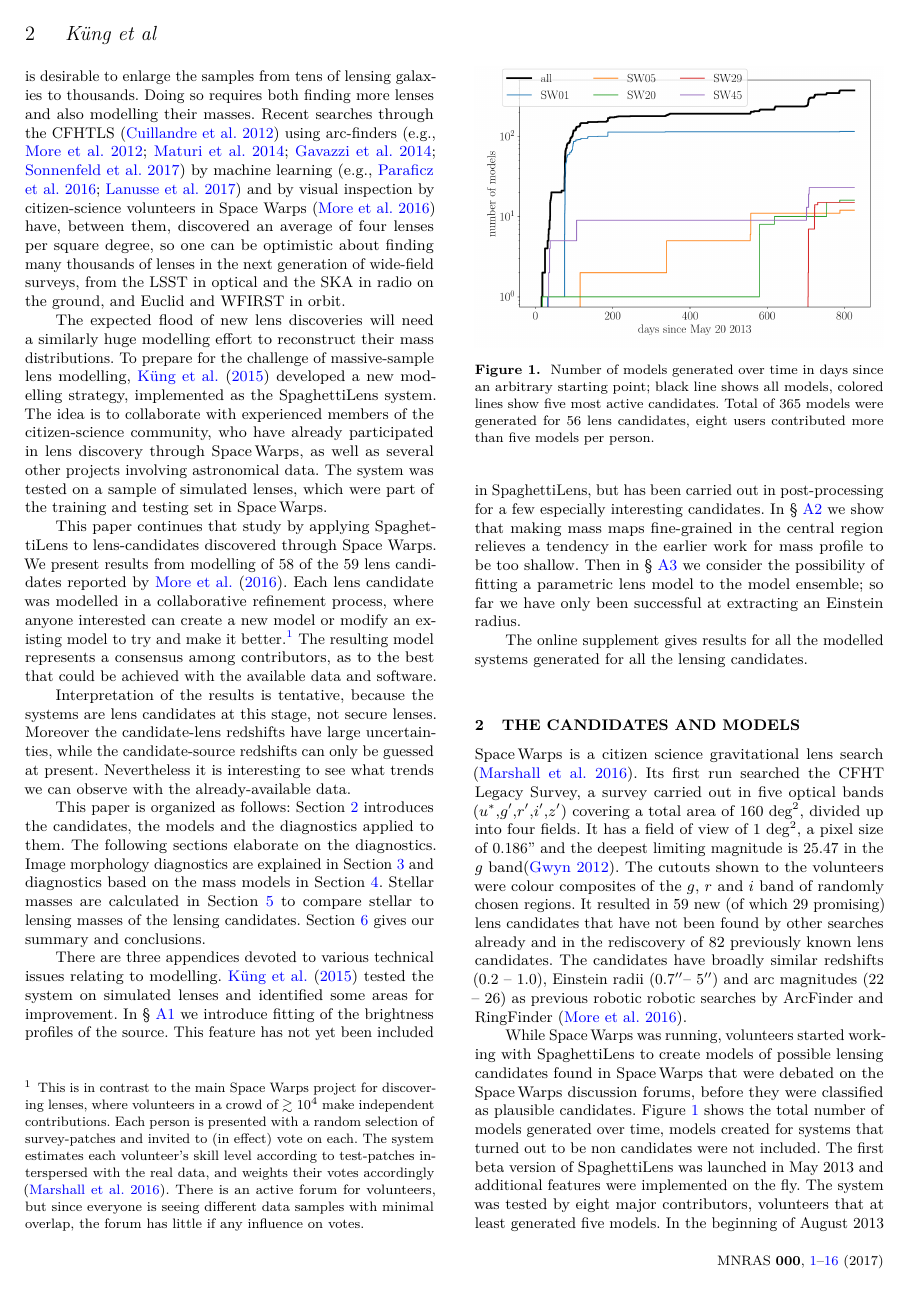
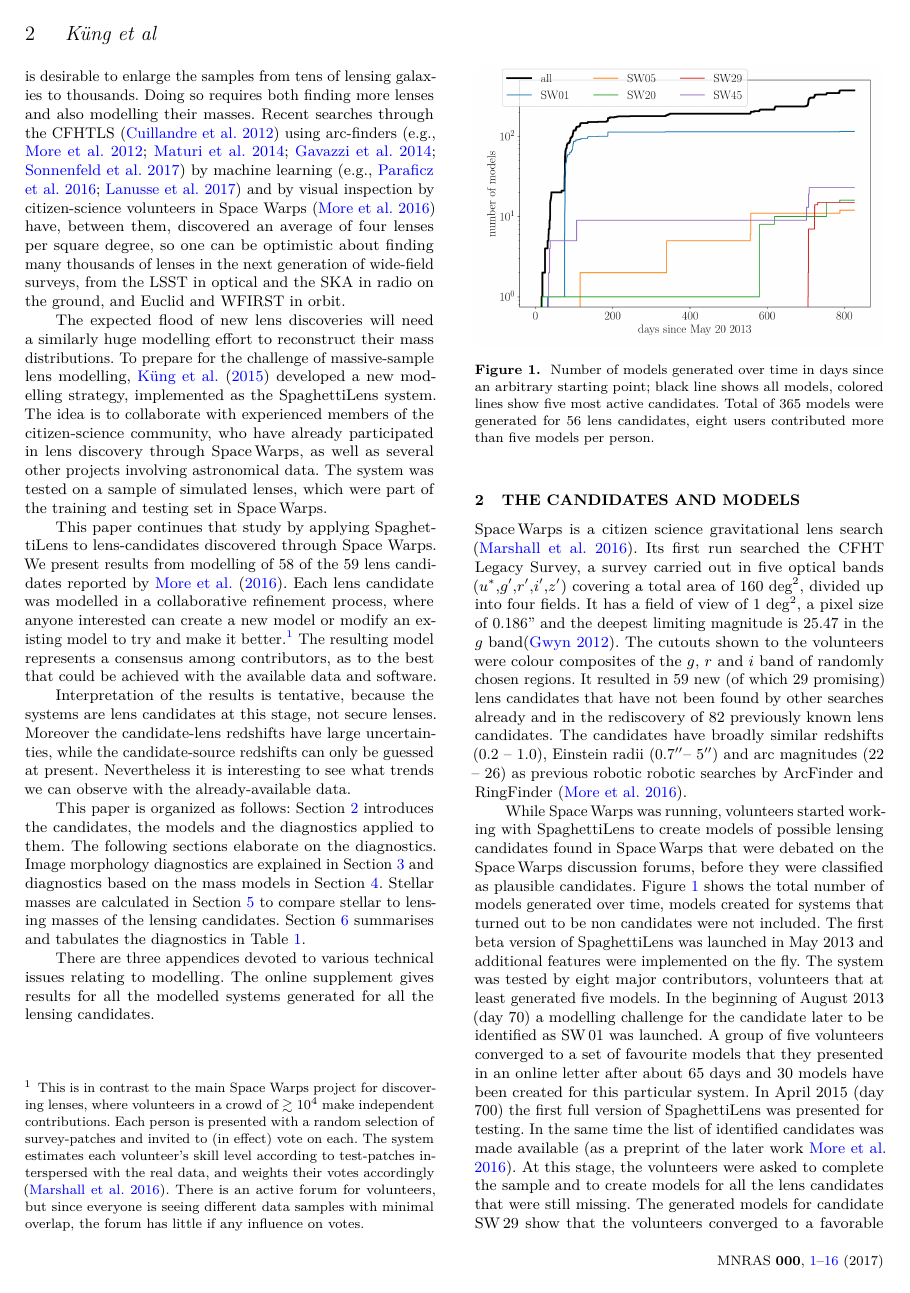
Before and after one commit to RafiKueng/p2, a LaTeX paper (paper2.tex, which reads parts/intro.tex): page 2 of 16. Compiled offline with pdfLaTeX; a LaTeX package or settings file that is missing is left out.

Commit message:
cleaning up appendix mention

```diff
--- a/parts/intro.tex
+++ b/parts/intro.tex
@@ -87,21 +87,11 @@ The following sections elaborate on the diagnostics.
 Image morphology diagnostics are explained in Section~\ref{sec:morph} and
 diagnostics based on the mass models in Section~\ref{sec:massmodels}.
 Stellar masses are calculated in Section~\ref{sec:stellar-mass} to compare stellar to lensing masses of the lensing candidates.
-Section~\ref{sec:summary} gives our summary and conclusions.
+Section~\ref{sec:summary} summarises and tabulates the diagnostics in
+Table~\ref{tab:models}.
 
 There are three appendices devoted to various technical issues
-relating to modelling.  \cite{2015MNRAS.447.2170K} tested the system
-on simulated lenses and identified some areas for improvement.  In
-\S~\ref{subsec:sourcefit} we introduce fitting of the brightness
-profiles of the source.  This feature has not yet been included in
-SpaghettiLens, but has been carried out in post-processing for a few
-especially interesting candidates.  In \S~\ref{subsec:hires} we show
-that making mass maps fine-grained in the central region relieves a
-tendency in the earlier work for mass profile to be too shallow. Then in
-\S~\ref{subsec:parameter} we consider the possibility of fitting a
-parametric lens model to the model ensemble; so far we have only been
-successful at extracting an Einstein radius.
-
+relating to modelling.
 The online supplement gives results for all the modelled systems generated
 for all the lensing candidates.
 
```
Also changed, not shown: paper2.tex (+1 -1 lines), parts/intro.tex (17 more changed lines).
